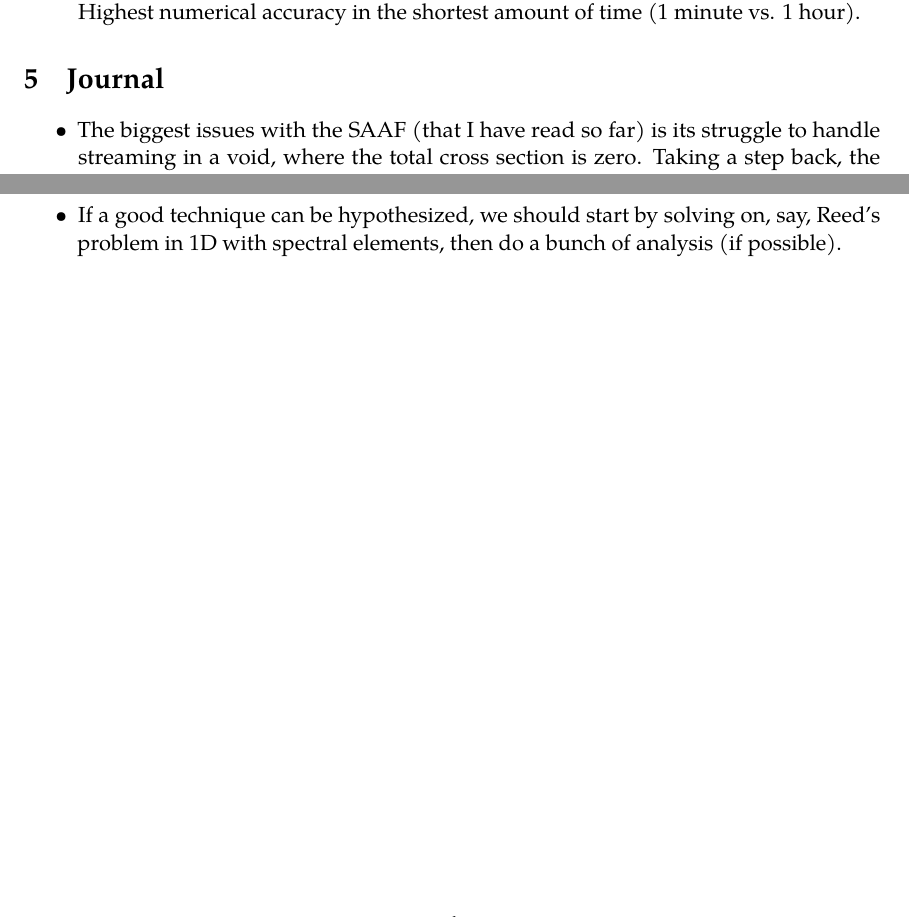
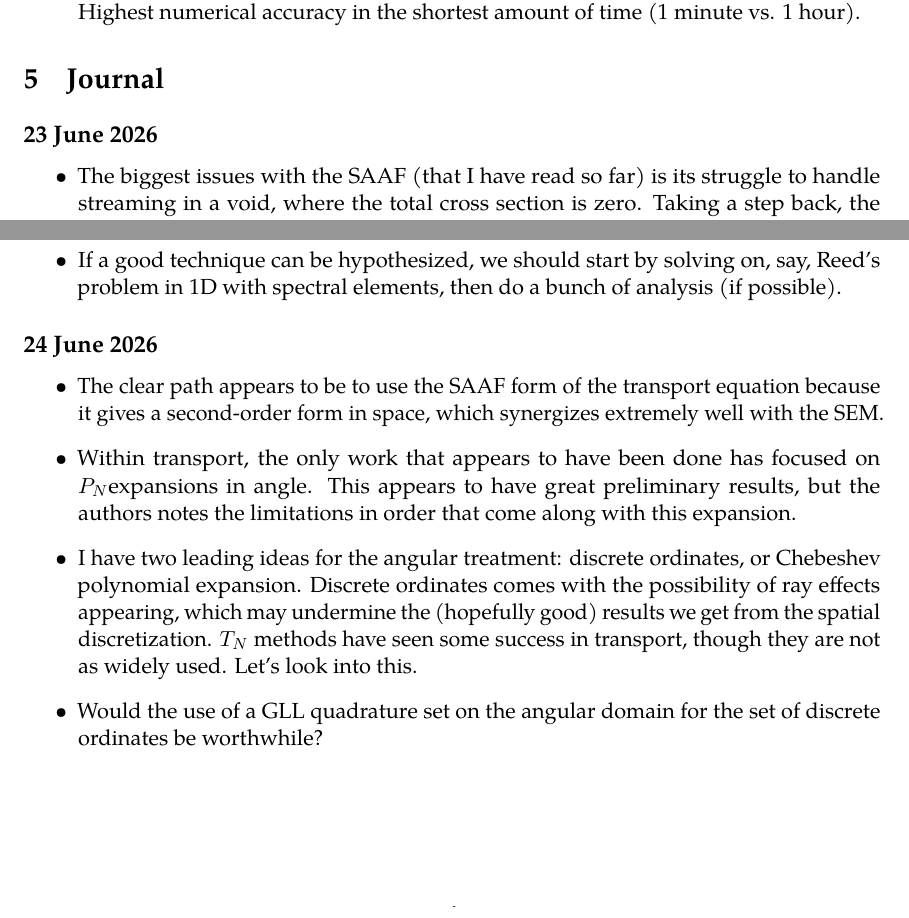
Before and after one commit to lipohlmann/spectral-elements-proposal, a LaTeX document (notes/spectral-elements-notes.tex, which reads notes/src/journal.tex): two parts of pages 5 and 6 of 7, joined at a grey line, cut so that both start at the same text. Compiled offline with pdfLaTeX.

Commit message:
add to journal

```diff
--- a/notes/src/journal.tex
+++ b/notes/src/journal.tex
@@ -1,3 +1,4 @@
+\subsection*{23 June 2026}
 \begin{itemize}
   \item The biggest issues with the \gls{saaf} (that I have read so far) is its struggle to handle streaming in a void, where the total cross section is zero. Taking a step back, the \gls{saaf} was developed by solving for the angular flux tied to the total cross section (this was easy picking because the inversion is purely algebraic). However, if the cross section is 0, the \gls{saaf} is no longer valid because we are dividing by zero. A question persists for me: why not try to invert one of the \emph{other} operators to get the angular flux? As in, is it possible to isolate $\psi$ in $\ohat \cdot\grad\psi$ or $\int_{4\pi}\psi\dd\ohat$? The former I think might be easier because we don't need to differentiate with respect to solid angle, but I could be wrong\ldots Anyways, we should explore this. \textbf{Edit:} I'm a moron: if we are in a vacuum, we have no scattering source either, so the equation becomes just:
         \begin{equation*}
@@ -10,3 +11,11 @@
         The above \emph{should} be \gls{spd}, so to couple to the \gls{saaf}, we would need to apply continuity of the angular flux on the boundaries. Notice that this is a boundary value problem with an elliptic form, so this should be a straightforward equation to solve\dots
   \item If a good technique can be hypothesized, we should start by solving on, say, Reed's problem in 1D with spectral elements, then do a bunch of analysis (if possible).
 \end{itemize}
+
+\subsection*{24 June 2026}
+\begin{itemize}
+  \item The clear path appears to be to use the \gls{saaf} form of the transport equation because it gives a second-order form in space, which synergizes extremely well with the \gls{sem}.
+  \item Within transport, the only work that appears to have been done has focused on \Pn expansions in angle. This appears to have great preliminary results, but the authors notes the limitations in order that come along with this expansion.
+  \item I have two leading ideas for the angular treatment: discrete ordinates, or Chebeshev polynomial expansion. Discrete ordinates comes with the possibility of ray effects appearing, which may undermine the (hopefully good) results we get from the spatial discretization. $T_N$ methods have seen some success in transport, though they are not as widely used. Let's look into this.
+  \item Would the use of a \gls{gll} quadrature set on the angular domain for the set of discrete ordinates be worthwhile?
+\end{itemize}
```
